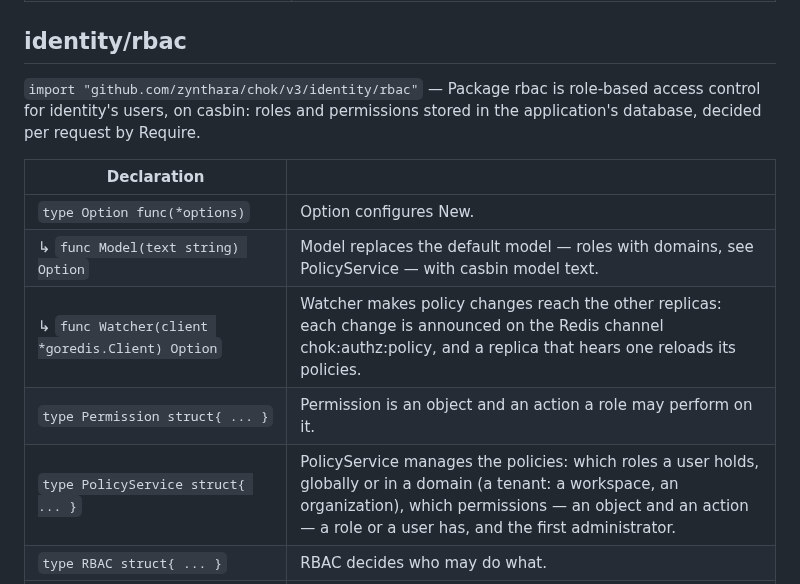
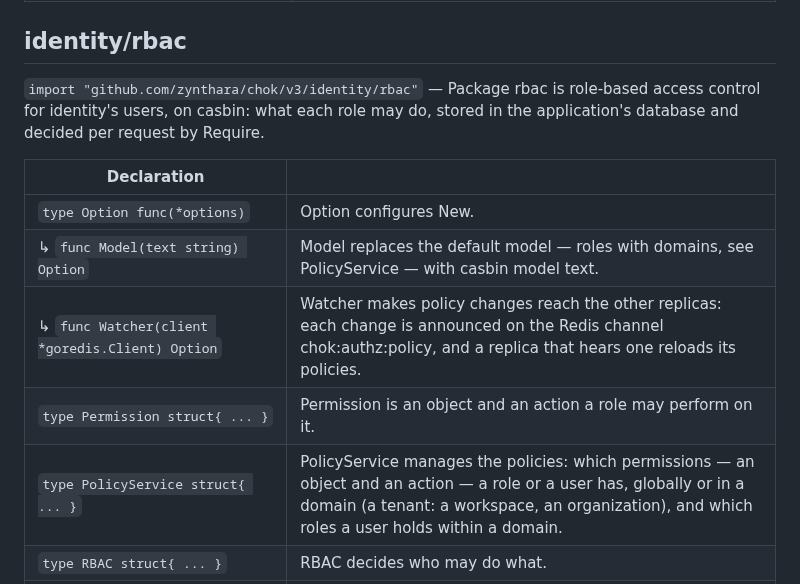
Before and after one commit to zynthara/chok, a Markdown page: docs/api.md, the part around the change. GitHub-like rendering.

Commit message:
docs: api.md follows rbac's rewritten package docs
afd8677 rewrote rbac's package doc and PolicyService's; docs/api.md
quotes their first sentences and went stale (TestAPIDoc_IsCurrent).

```diff
--- a/docs/api.md
+++ b/docs/api.md
@@ -229,7 +229,7 @@ full documentation is on pkg.go.dev and in `go doc`.
 
 ## identity/rbac
 
-`import "github.com/zynthara/chok/v3/identity/rbac"` — Package rbac is role-based access control for identity's users, on casbin: roles and permissions stored in the application's database, decided per request by Require.
+`import "github.com/zynthara/chok/v3/identity/rbac"` — Package rbac is role-based access control for identity's users, on casbin: what each role may do, stored in the application's database and decided per request by Require.
 
 | Declaration | |
 |---|---|
@@ -237,7 +237,7 @@ full documentation is on pkg.go.dev and in `go doc`.
 | ↳ `func Model(text string) Option` | Model replaces the default model — roles with domains, see PolicyService — with casbin model text. |
 | ↳ `func Watcher(client *goredis.Client) Option` | Watcher makes policy changes reach the other replicas: each change is announced on the Redis channel chok:authz:policy, and a replica that hears one reloads its policies. |
 | `type Permission struct{ ... }` | Permission is an object and an action a role may perform on it. |
-| `type PolicyService struct{ ... }` | PolicyService manages the policies: which roles a user holds, globally or in a domain (a tenant: a workspace, an organization), which permissions — an object and an action — a role or a user has, and the first administrator. |
+| `type PolicyService struct{ ... }` | PolicyService manages the policies: which permissions — an object and an action — a role or a user has, globally or in a domain (a tenant: a workspace, an organization), and which roles a user holds within a domain. |
 | `type RBAC struct{ ... }` | RBAC decides who may do what. |
 | ↳ `func MustNew(idn *identity.Identity, d *db.DB, opts ...Option) *RBAC` | MustNew is New that panics on error. |
 | ↳ `func New(idn *identity.Identity, d *db.DB, opts ...Option) (*RBAC, error)` | New builds the access control of idn's users on d: it registers the casbin_rule table under the owner "rbac", loads the policies, subscribes the watcher and, when idn's audit log is on, checks that it can write and records policy changes and denials in it. |
```
